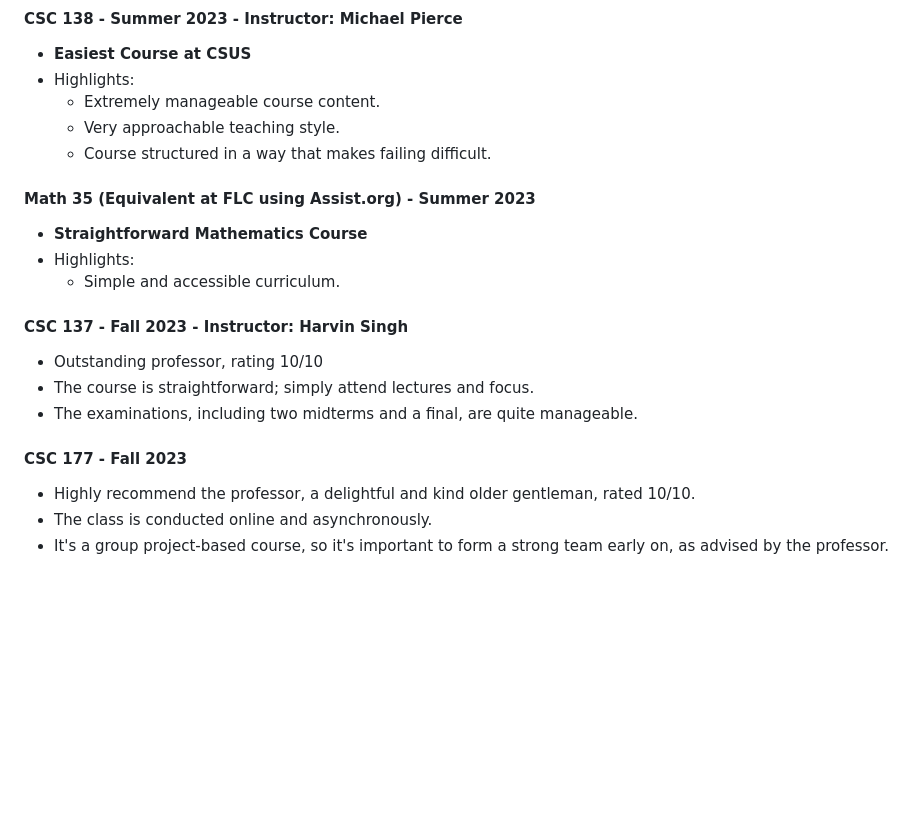
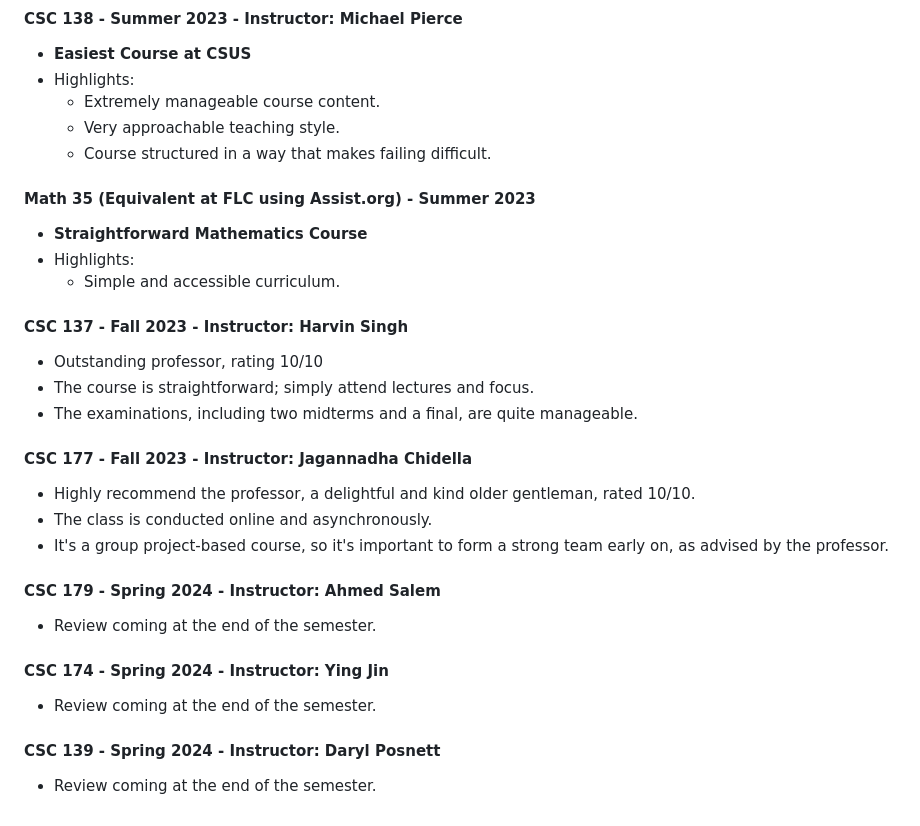
Before and after one commit to ahmedtaeha/CSUS-B.S.-C.S., a Markdown page: README.md, the part around one of its changes. GitHub-like rendering; blank space fills up the shorter version.

```diff
--- a/README.md
+++ b/README.md
@@ -89,17 +98,32 @@
   - Very approachable teaching style.
   - Course structured in a way that makes failing difficult.
 
+
 #### Math 35 (Equivalent at FLC using Assist.org) - Summer 2023
 - **Straightforward Mathematics Course**
 - Highlights:
   - Simple and accessible curriculum.
+
 
 #### CSC 137 - Fall 2023 - Instructor: Harvin Singh
 - Outstanding professor, rating 10/10
 - The course is straightforward; simply attend lectures and focus.
 - The examinations, including two midterms and a final, are quite manageable.
 
-#### CSC 177 - Fall 2023
+
+#### CSC 177 - Fall 2023 - Instructor: Jagannadha Chidella
 - Highly recommend the professor, a delightful and kind older gentleman, rated 10/10.
 - The class is conducted online and asynchronously.
 - It's a group project-based course, so it's important to form a strong team early on, as advised by the professor.
+
+
+#### CSC 179 - Spring 2024 - Instructor: Ahmed Salem
+- Review coming at the end of the semester.
+
+
+#### CSC 174 - Spring 2024 - Instructor: Ying Jin
+- Review coming at the end of the semester.
+
+
+#### CSC 139 - Spring 2024 - Instructor: Daryl Posnett
+- Review coming at the end of the semester.
```
Also changed, not shown: other parts of README.md (+9 -0 lines).
